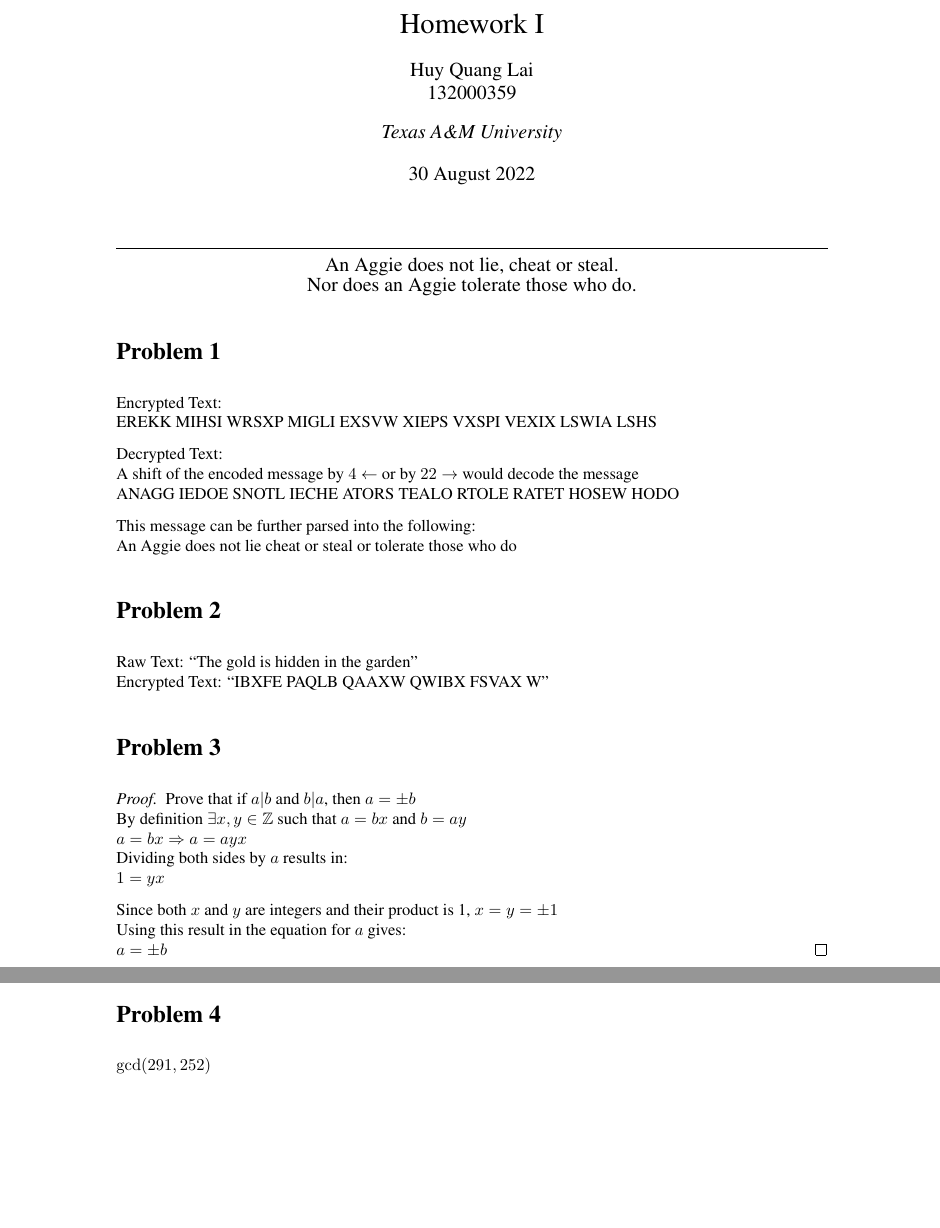
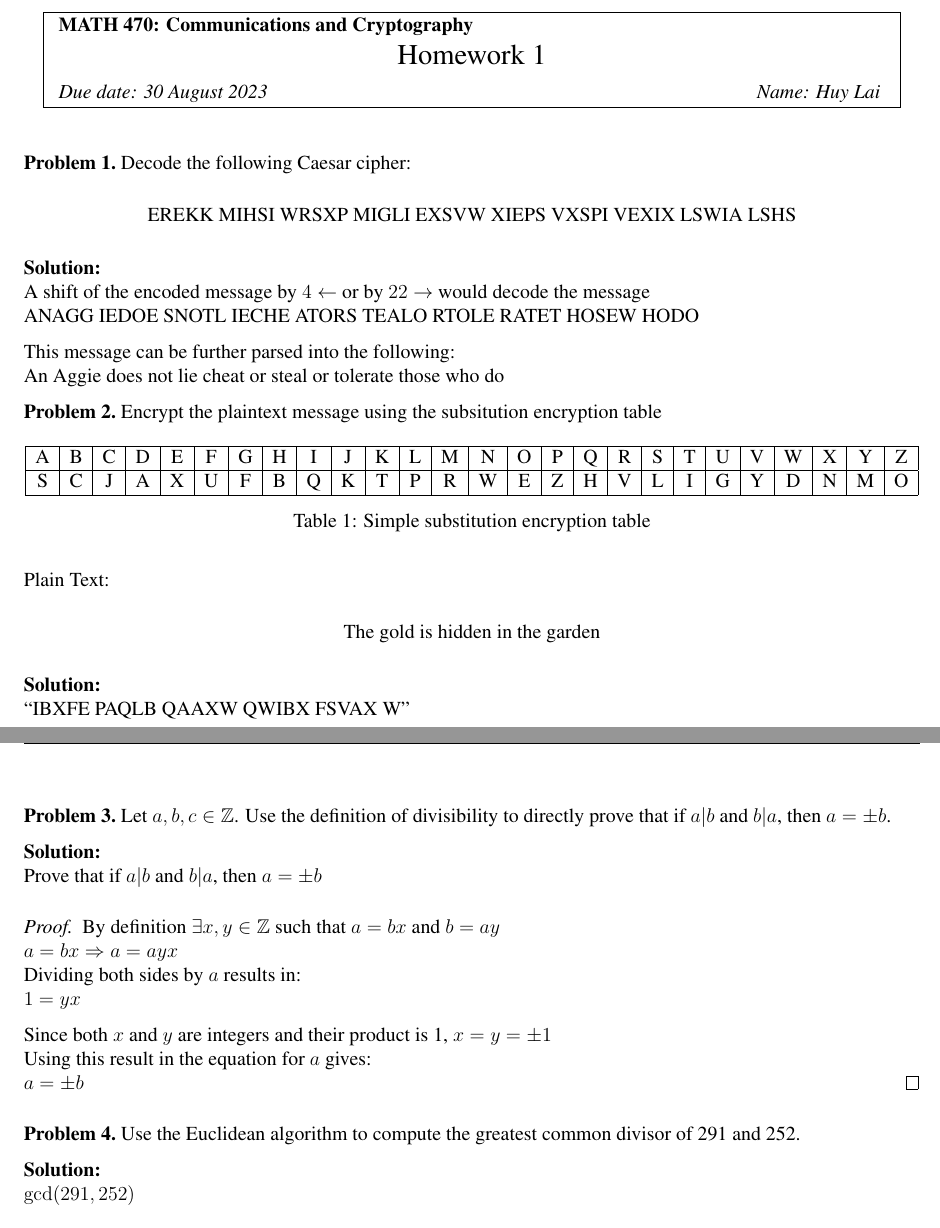
Before and after one commit to lai-huy/MATH-470, a LaTeX problem sheet (Homework 1/main.tex): two parts of pages 1 and 2 of 4 before the commit and two parts of pages 1 and 2 of 5 after it, joined at a grey line, cut at the place of the change, the shorter picture padded with empty space. Compiled offline with pdfLaTeX.

Commit message:
update homework 1

```diff
--- a/Homework 1/Homework 1.tex
+++ b/Homework 1/main.tex
@@ -29,27 +3,14 @@
-\rhead{Texas A\&M University}
-\cfoot{\thepage}
-
-\title{\vspace{-2.5cm}Homework I}
-\author{\vspace{-0.2cm} Huy Quang Lai\\132000359}
-\affil{Texas A\&M University}
-\date{\vspace{-0.5cm}30 August 2022}
+\input{hw-preamble}
 
 \begin{document}
-\maketitle
+\hw{1}{30 August 2023}
+\thispagestyle{empty}
+\problem Decode the following Caesar cipher:
 \begin{center}
-\rule{\textwidth}{.1pt}
-{\large
-An Aggie does not lie, cheat or steal.\\
-Nor does an Aggie tolerate those who do.
-}
+EREKK MIHSI WRSXP MIGLI EXSVW XIEPS VXSPI VEXIX LSWIA LSHS
 \end{center}
 
-\section*{Problem 1}
-Encrypted Text:\\
-EREKK MIHSI WRSXP MIGLI EXSVW XIEPS VXSPI VEXIX LSWIA LSHS
-
-\noindent
-Decrypted Text:\\
+\solution
 A shift of the encoded message by $4\leftarrow$ or by $22\rightarrow$ would decode the message\\
 ANAGG IEDOE SNOTL IECHE ATORS TEALO RTOLE RATET HOSEW HODO
 
@@ -57,13 +18,34 @@ ANAGG IEDOE SNOTL IECHE ATORS TEALO RTOLE RATET HOSEW HODO
 This message can be further parsed into the following:\\
 An Aggie does not lie cheat or steal or tolerate those who do
 
-\section*{Problem 2}
-Raw Text: ``The gold is hidden in the garden"\\
-Encrypted Text: ``IBXFE PAQLB QAAXW QWIBX FSVAX W"
+\problem Encrypt the plaintext message using the subsitution encryption table
+\begin{table}[!ht]
+    \centering
+    \begin{tabular}{|c|c|c|c|c|c|c|c|c|c|c|c|c|c|c|c|c|c|c|c|c|c|c|c|c|c|}
+        \hline
+        A & B & C & D & E & F & G & H & I & J & K & L & M & N & O & P & Q & R & S & T & U & V & W & X & Y & Z \\
+        \hline
+        S & C & J & A & X & U & F & B & Q & K & T & P & R & W & E & Z & H & V & L & I & G & Y & D & N & M & O \\
+        \hline
+    \end{tabular}
+    \caption{Simple substitution encryption table}
+\end{table}
 
-\section*{Problem 3}
+\noindent
+Plain Text:
+\begin{center}
+The gold is hidden in the garden
+\end{center}
+
+\solution
+``IBXFE PAQLB QAAXW QWIBX FSVAX W"
+
+\newpage
+\problem Let $a,b,c\in\mathbb{Z}$. Use the definition of divisibility to directly prove that if $a|b$ and $b|a$, then $a=\pm b$.
+
+\solution
+Prove that if $a|b$ and $b|a$, then $a=\pm b$
 \begin{proof}
-Prove that if $a|b$ and $b|a$, then $a=\pm b$\\
 By definition $\exists x,y\in\mathbb{Z}$ such that $a=bx$ and $b=ay$\\
 $a = bx \Rightarrow a = ayx$\\
 Dividing both sides by $a$ results in:\\
@@ -75,8 +57,9 @@ Using this result in the equation for $a$ gives:\\
 $a=\pm b$
 \end{proof}
 
-\newpage
-\section*{Problem 4}
+\problem Use the Euclidean algorithm to compute the greatest common divisor of 291 and 252.
+
+\solution
 $\gcd(291,252)$
 \begin{flalign*}
 292 &= 1*252+40 &\\
```
Also changed, not shown: Homework 1/hw-preamble.tex (added, +63 -0 lines), Homework 1/Homework 1.pdf, Homework 1/main.tex (52 more changed lines).
